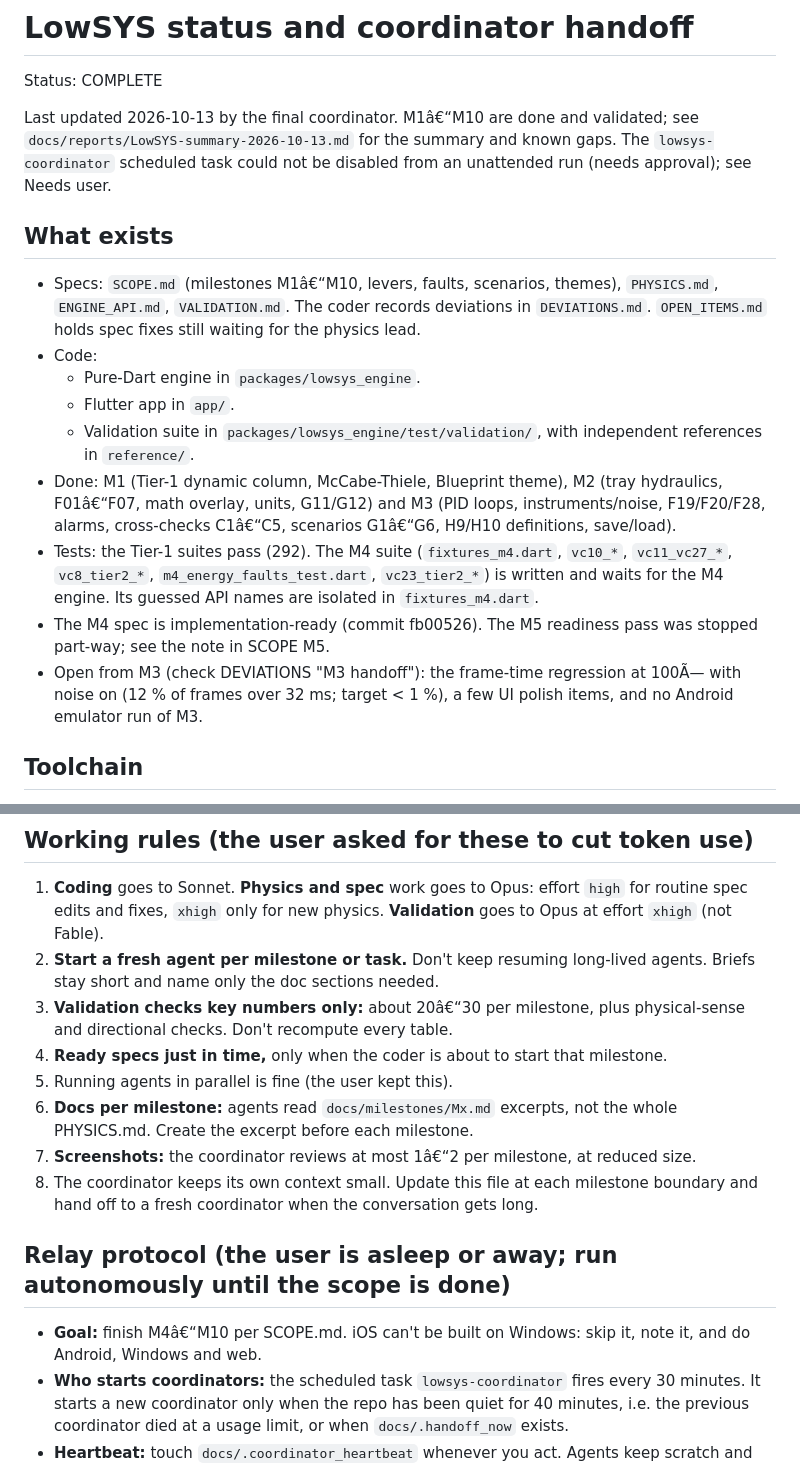
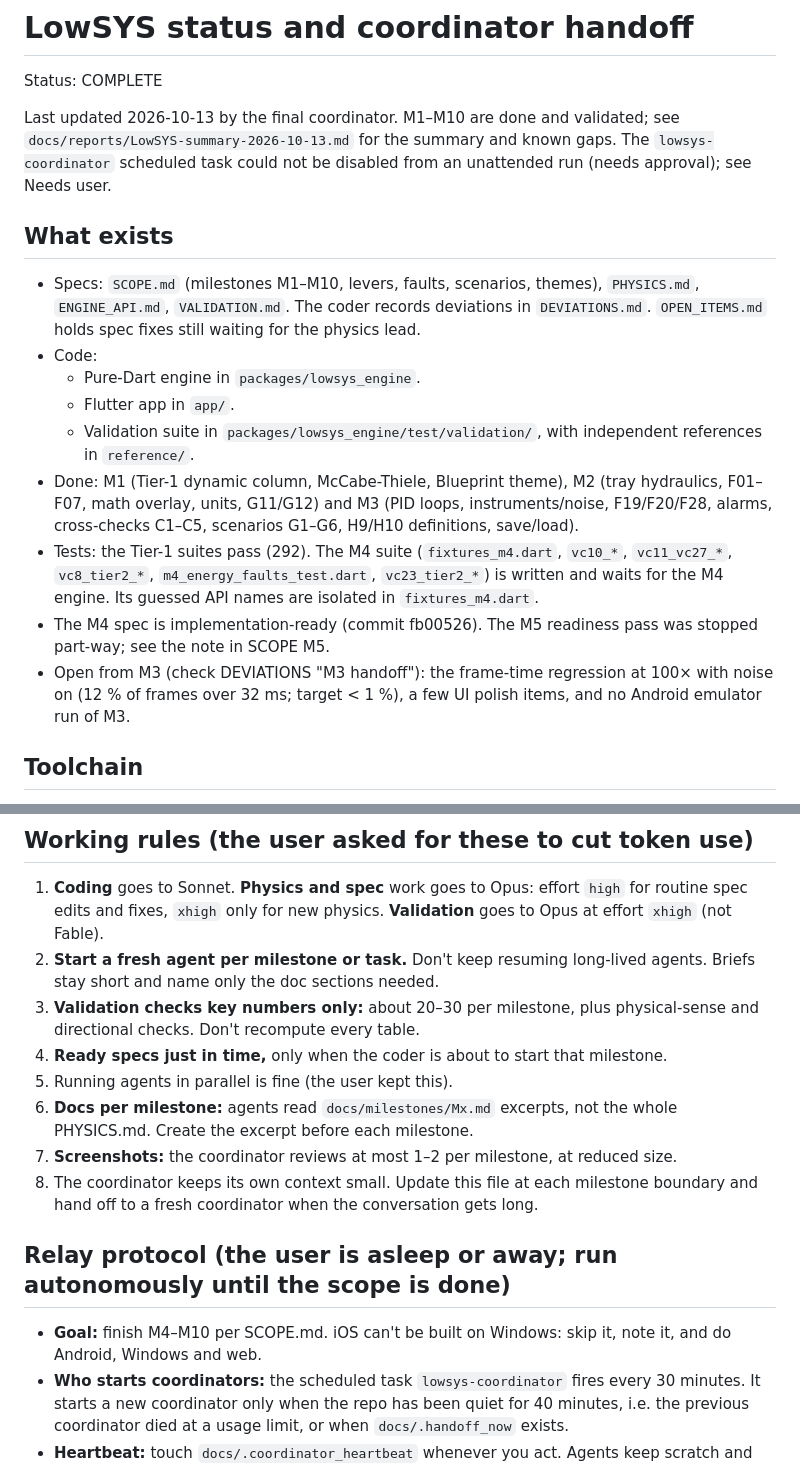
Before and after one commit to HearthOfEmbers/LowSYS, a Markdown page: docs/STATUS.md, 2 parts joined by grey strips. GitHub-like rendering.

Commit message:
STATUS: fix UTF-8 double-encoding from previous commit
Co-Authored-By: Claude Opus 5.5 <noreply@anthropic.com>

```diff
--- a/docs/STATUS.md
+++ b/docs/STATUS.md
@@ -2,18 +2,18 @@
 
 Status: COMPLETE
 
-Last updated 2026-10-13 by the final coordinator. M1â€“M10 are done and validated; see `docs/reports/LowSYS-summary-2026-10-13.md` for the summary and known gaps. The `lowsys-coordinator` scheduled task could not be disabled from an unattended run (needs approval); see Needs user.
+Last updated 2026-10-13 by the final coordinator. M1–M10 are done and validated; see `docs/reports/LowSYS-summary-2026-10-13.md` for the summary and known gaps. The `lowsys-coordinator` scheduled task could not be disabled from an unattended run (needs approval); see Needs user.
 
 ## What exists
-- Specs: `SCOPE.md` (milestones M1â€“M10, levers, faults, scenarios, themes), `PHYSICS.md`, `ENGINE_API.md`, `VALIDATION.md`. The coder records deviations in `DEVIATIONS.md`. `OPEN_ITEMS.md` holds spec fixes still waiting for the physics lead.
+- Specs: `SCOPE.md` (milestones M1–M10, levers, faults, scenarios, themes), `PHYSICS.md`, `ENGINE_API.md`, `VALIDATION.md`. The coder records deviations in `DEVIATIONS.md`. `OPEN_ITEMS.md` holds spec fixes still waiting for the physics lead.
 - Code:
   - Pure-Dart engine in `packages/lowsys_engine`.
   - Flutter app in `app/`.
   - Validation suite in `packages/lowsys_engine/test/validation/`, with independent references in `reference/`.
-- Done: M1 (Tier-1 dynamic column, McCabe-Thiele, Blueprint theme), M2 (tray hydraulics, F01â€“F07, math overlay, units, G11/G12) and M3 (PID loops, instruments/noise, F19/F20/F28, alarms, cross-checks C1â€“C5, scenarios G1â€“G6, H9/H10 definitions, save/load).
+- Done: M1 (Tier-1 dynamic column, McCabe-Thiele, Blueprint theme), M2 (tray hydraulics, F01–F07, math overlay, units, G11/G12) and M3 (PID loops, instruments/noise, F19/F20/F28, alarms, cross-checks C1–C5, scenarios G1–G6, H9/H10 definitions, save/load).
 - Tests: the Tier-1 suites pass (292). The M4 suite (`fixtures_m4.dart`, `vc10_*`, `vc11_vc27_*`, `vc8_tier2_*`, `m4_energy_faults_test.dart`, `vc23_tier2_*`) is written and waits for the M4 engine. Its guessed API names are isolated in `fixtures_m4.dart`.
 - The M4 spec is implementation-ready (commit fb00526). The M5 readiness pass was stopped part-way; see the note in SCOPE M5.
-- Open from M3 (check DEVIATIONS "M3 handoff"): the frame-time regression at 100Ã— with noise on (12 % of frames over 32 ms; target < 1 %), a few UI polish items, and no Android emulator run of M3.
+- Open from M3 (check DEVIATIONS "M3 handoff"): the frame-time regression at 100× with noise on (12 % of frames over 32 ms; target < 1 %), a few UI polish items, and no Android emulator run of M3.
 
 ## Toolchain
 - Flutter is at `C:\dev\flutter`. The Android SDK is at `%LOCALAPPDATA%\Android\Sdk`, with AVD `lowsys_pixel`. In PowerShell, refresh PATH first:
@@ -24,15 +24,15 @@ Last updated 2026-10-13 by the final coordinator. M1â€“M10 are done and val
 ## Working rules (the user asked for these to cut token use)
 1. **Coding** goes to Sonnet. **Physics and spec** work goes to Opus: effort `high` for routine spec edits and fixes, `xhigh` only for new physics. **Validation** goes to Opus at effort `xhigh` (not Fable).
 2. **Start a fresh agent per milestone or task.** Don't keep resuming long-lived agents. Briefs stay short and name only the doc sections needed.
-3. **Validation checks key numbers only:** about 20â€“30 per milestone, plus physical-sense and directional checks. Don't recompute every table.
+3. **Validation checks key numbers only:** about 20–30 per milestone, plus physical-sense and directional checks. Don't recompute every table.
 4. **Ready specs just in time,** only when the coder is about to start that milestone.
 5. Running agents in parallel is fine (the user kept this).
 6. **Docs per milestone:** agents read `docs/milestones/Mx.md` excerpts, not the whole PHYSICS.md. Create the excerpt before each milestone.
-7. **Screenshots:** the coordinator reviews at most 1â€“2 per milestone, at reduced size.
+7. **Screenshots:** the coordinator reviews at most 1–2 per milestone, at reduced size.
 8. The coordinator keeps its own context small. Update this file at each milestone boundary and hand off to a fresh coordinator when the conversation gets long.
 
 ## Relay protocol (the user is asleep or away; run autonomously until the scope is done)
-- **Goal:** finish M4â€“M10 per SCOPE.md. iOS can't be built on Windows: skip it, note it, and do Android, Windows and web.
+- **Goal:** finish M4–M10 per SCOPE.md. iOS can't be built on Windows: skip it, note it, and do Android, Windows and web.
 - **Who starts coordinators:** the scheduled task `lowsys-coordinator` fires every 30 minutes. It starts a new coordinator only when the repo has been quiet for 40 minutes, i.e. the previous coordinator died at a usage limit, or when `docs/.handoff_now` exists.
 - **Heartbeat:** touch `docs/.coordinator_heartbeat` whenever you act. Agents keep scratch and prototype work under `<repo>/.scratch/` (gitignored), so their activity counts as liveness.
 - **Handing off:** after about one milestone, or when your context is getting long:
```
Also changed, not shown: other parts of docs/STATUS.md (+2 -2 lines).
